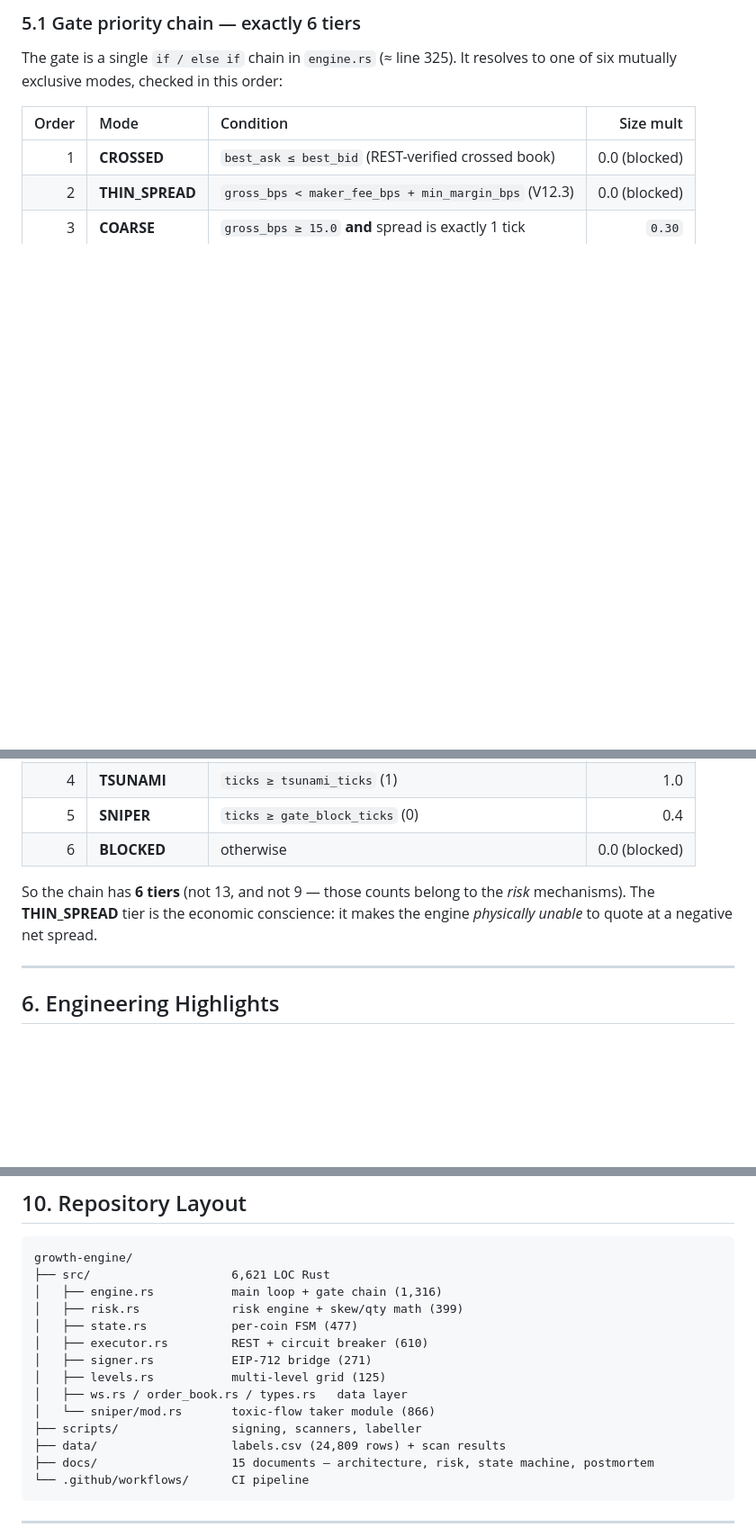
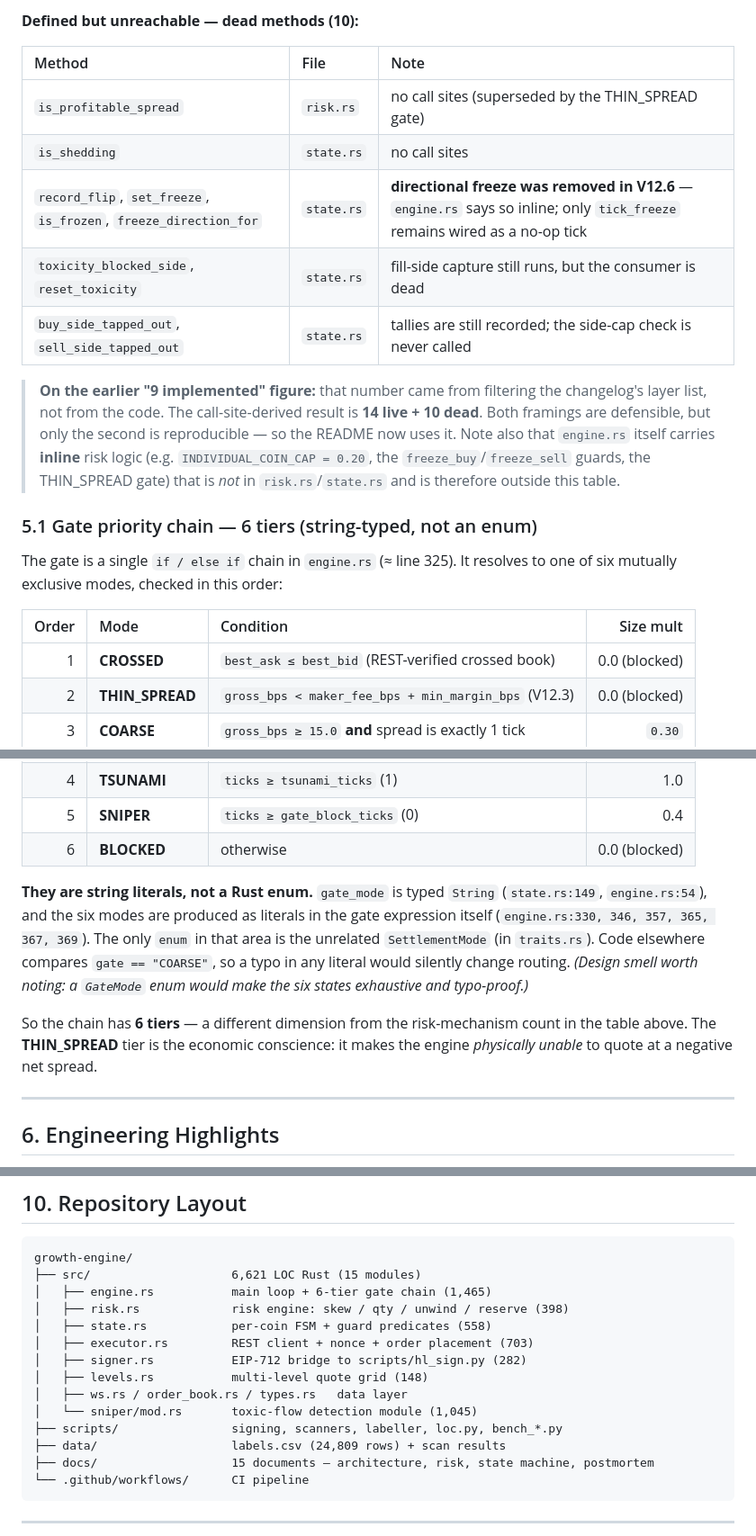
Before and after one commit to Alen98563/growth-engine, a Markdown page: README.md, 3 parts joined by grey strips. Shown at 90% size. GitHub-like rendering; blank space fills up the shorter version.

````diff
--- a/README.md
+++ b/README.md
@@ -226,5 +227,17 @@ The risk engine is the project's most reusable asset. The internal design tally
 
-### 5.1 Gate priority chain — exactly 6 tiers
+**Defined but unreachable — dead methods (10):**
+
+| Method | File | Note |
+|:--|:--|:--|
+| `is_profitable_spread` | `risk.rs` | no call sites (superseded by the THIN_SPREAD gate) |
+| `is_shedding` | `state.rs` | no call sites |
+| `record_flip`, `set_freeze`, `is_frozen`, `freeze_direction_for` | `state.rs` | **directional freeze was removed in V12.6** — `engine.rs` says so inline; only `tick_freeze` remains wired as a no-op tick |
+| `toxicity_blocked_side`, `reset_toxicity` | `state.rs` | fill-side capture still runs, but the consumer is dead |
+| `buy_side_tapped_out`, `sell_side_tapped_out` | `state.rs` | tallies are still recorded; the side-cap check is never called |
+
+> **On the earlier "9 implemented" figure:** that number came from filtering the changelog's layer list, not from the code. The call-site-derived result is **14 live + 10 dead**. Both framings are defensible, but only the second is reproducible — so the README now uses it. Note also that `engine.rs` itself carries **inline** risk logic (e.g. `INDIVIDUAL_COIN_CAP = 0.20`, the `freeze_buy`/`freeze_sell` guards, the THIN_SPREAD gate) that is *not* in `risk.rs`/`state.rs` and is therefore outside this table.
+
+### 5.1 Gate priority chain — 6 tiers (string-typed, not an enum)
 
 The gate is a single `if / else if` chain in `engine.rs` (≈ line 325). It resolves to one of six mutually exclusive modes, checked in this order:
 
@@ -237,7 +250,9 @@ The gate is a single `if / else if` chain in `engine.rs` (≈ line 325). It reso
 | 5 | **SNIPER** | `ticks ≥ gate_block_ticks` (0) | 0.4 |
 | 6 | **BLOCKED** | otherwise | 0.0 (blocked) |
 
-So the chain has **6 tiers** (not 13, and not 9 — those counts belong to the *risk* mechanisms). The **THIN_SPREAD** tier is the economic conscience: it makes the engine *physically unable* to quote at a negative net spread.
+**They are string literals, not a Rust enum.** `gate_mode` is typed `String` (`state.rs:149`, `engine.rs:54`), and the six modes are produced as literals in the gate expression itself (`engine.rs:330, 346, 357, 365, 367, 369`). The only `enum` in that area is the unrelated `SettlementMode` (in `traits.rs`). Code elsewhere compares `gate == "COARSE"`, so a typo in any literal would silently change routing. *(Design smell worth noting: a `GateMode` enum would make the six states exhaustive and typo-proof.)*
+
+So the chain has **6 tiers** — a different dimension from the risk-mechanism count in the table above. The **THIN_SPREAD** tier is the economic conscience: it makes the engine *physically unable* to quote at a negative net spread.
 
 ---
 
@@ -359,16 +374,16 @@ cargo build --release   # RUSTFLAGS="-D warnings" for CI parity
 
 ```
 growth-engine/
-├── src/                    6,621 LOC Rust
-│   ├── engine.rs           main loop + gate chain (1,316)
-│   ├── risk.rs             risk engine + skew/qty math (399)
-│   ├── state.rs            per-coin FSM (477)
-│   ├── executor.rs         REST + circuit breaker (610)
-│   ├── signer.rs           EIP-712 bridge (271)
-│   ├── levels.rs           multi-level grid (125)
+├── src/                    6,621 LOC Rust (15 modules)
+│   ├── engine.rs           main loop + 6-tier gate chain (1,465)
+│   ├── risk.rs             risk engine: skew / qty / unwind / reserve (398)
+│   ├── state.rs            per-coin FSM + guard predicates (558)
+│   ├── executor.rs         REST client + nonce + order placement (703)
+│   ├── signer.rs           EIP-712 bridge to scripts/hl_sign.py (282)
+│   ├── levels.rs           multi-level quote grid (148)
 │   ├── ws.rs / order_book.rs / types.rs   data layer
-│   └── sniper/mod.rs       toxic-flow taker module (866)
-├── scripts/                signing, scanners, labeller
+│   └── sniper/mod.rs       toxic-flow detection module (1,045)
+├── scripts/                signing, scanners, labeller, loc.py, bench_*.py
 ├── data/                   labels.csv (24,809 rows) + scan results
 ├── docs/                   15 documents — architecture, risk, state machine, postmortem
 └── .github/workflows/      CI pipeline
````
Also changed, not shown: other parts of README.md (+22 -21 lines).
